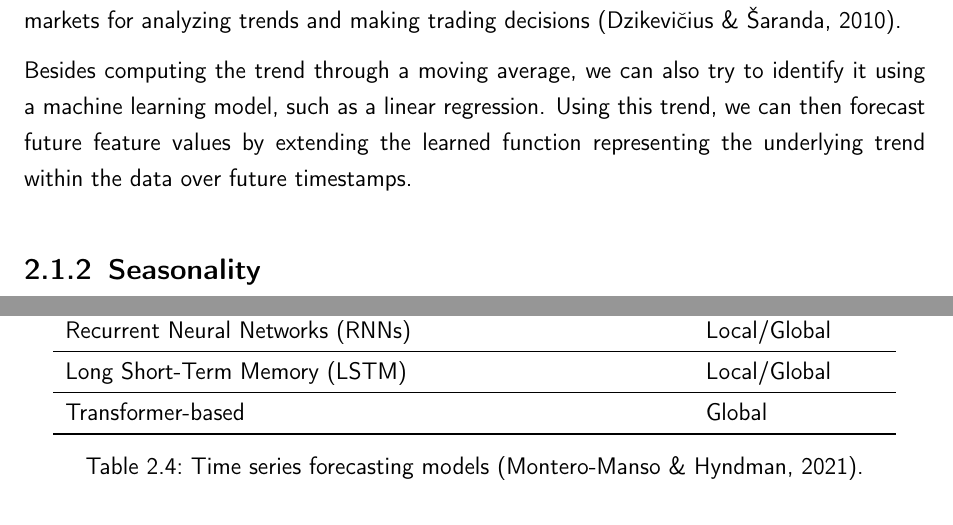
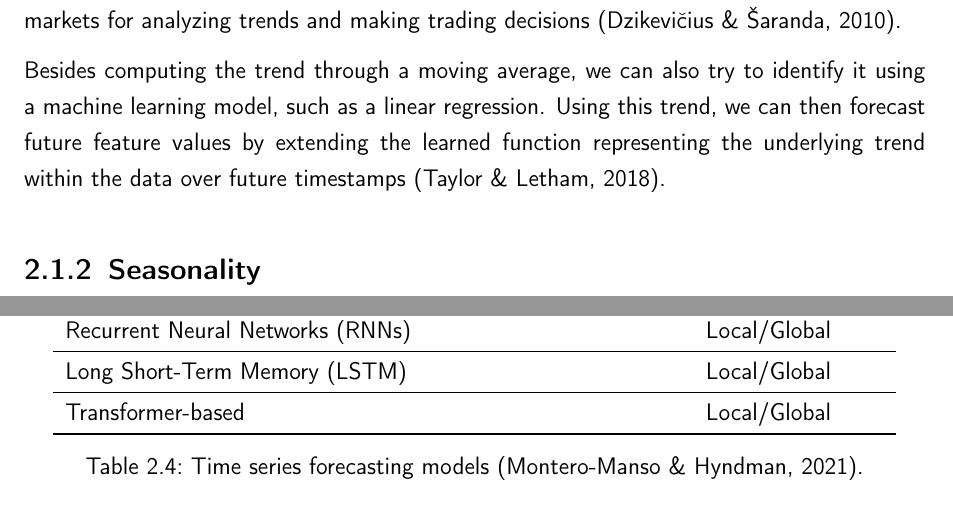
Before and after one commit to andre-anan-gilbert/llm-earthquake-forecasting, a LaTeX thesis (docs/paper/master.tex, which reads docs/paper/chapter1.tex): two parts of pages 10 and 13 of 39, joined at a grey line, cut so that both start at the same text. Compiled offline with pdfLaTeX.

Commit message:
added citation

```diff
--- a/docs/paper/chapter1.tex
+++ b/docs/paper/chapter1.tex
@@ -114,7 +114,8 @@ analyzing trends and making trading decisions \parencite{dzikevivcius2010ema}.
 Besides computing the trend through a moving average, we can also try to identify
 it using a machine learning model, such as a linear regression. Using this trend, we
 can then forecast future feature values by extending the learned function
-representing the underlying trend within the data over future timestamps.
+representing the underlying trend within the data over future timestamps
+\parencite{prophetpaper}.
 
 \subsection{Seasonality}
 \label{subsec:seasonality}
@@ -277,7 +278,7 @@ Table \ref{tab:timeseries_models}.
         \midrule
         \ac{LSTM}                                                    & Local/Global             \\
         \midrule
-        Transformer-based                                            & Global                   \\
+        Transformer-based                                            & Local/Global             \\
 
         \bottomrule
     \end{tabular}
```
